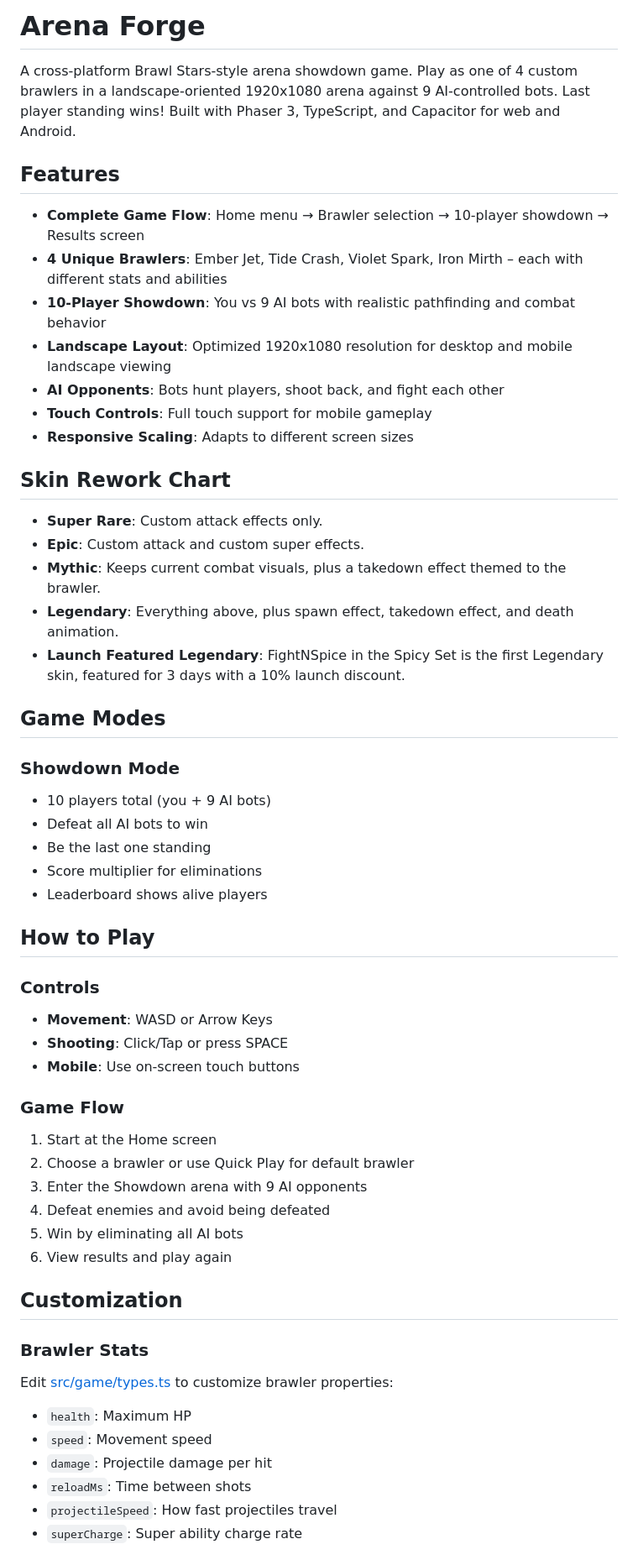
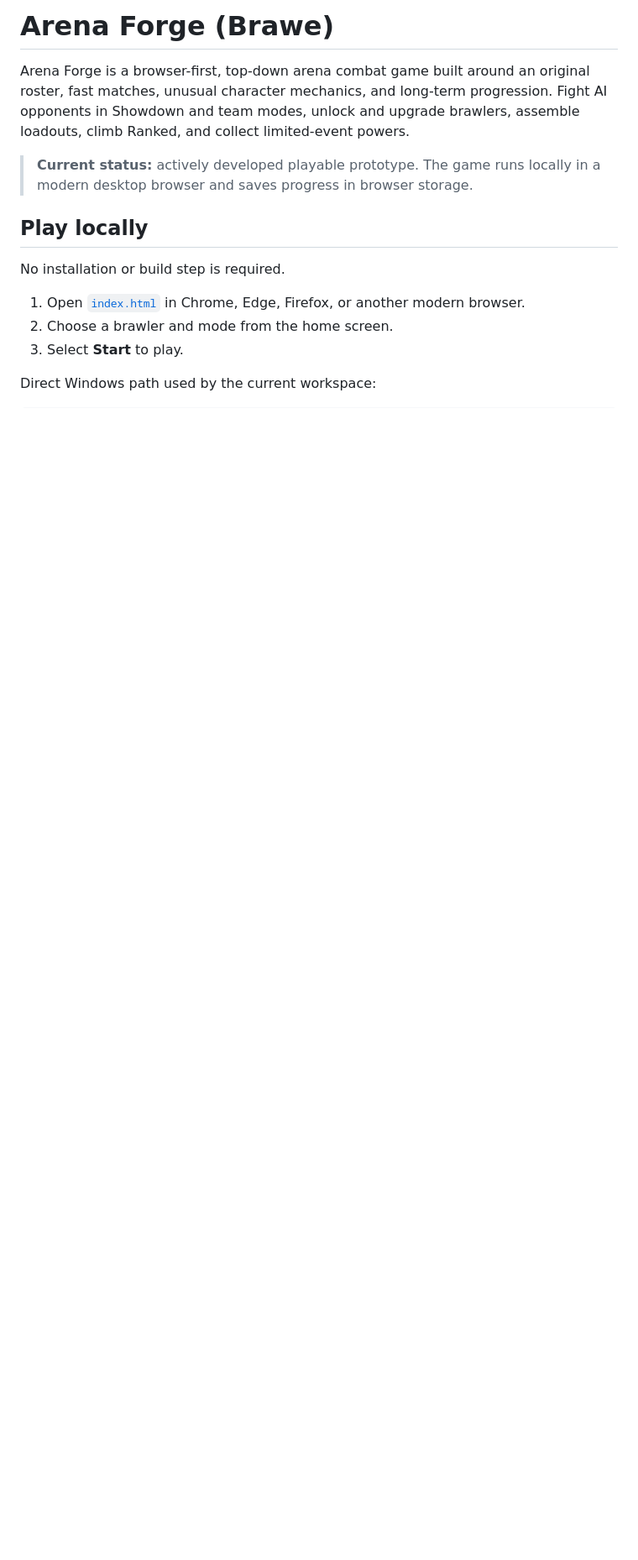
Before and after one commit to anpuop1511/brawe, a Markdown page: README.md, the part around one of its changes. Shown at 84% size. GitHub-like rendering; blank space fills up the shorter version.

```diff
--- a/README.md
+++ b/README.md
@@ -1,57 +1,16 @@
-# Arena Forge
+# Arena Forge (Brawe)
 
-A cross-platform Brawl Stars-style arena showdown game. Play as one of 4 custom brawlers in a landscape-oriented 1920x1080 arena against 9 AI-controlled bots. Last player standing wins! Built with Phaser 3, TypeScript, and Capacitor for web and Android.
+Arena Forge is a browser-first, top-down arena combat game built around an original roster, fast matches, unusual character mechanics, and long-term progression. Fight AI opponents in Showdown and team modes, unlock and upgrade brawlers, assemble loadouts, climb Ranked, and collect limited-event powers.
 
-## Features
+> **Current status:** actively developed playable prototype. The game runs locally in a modern desktop browser and saves progress in browser storage.
 
-- **Complete Game Flow**: Home menu → Brawler selection → 10-player showdown → Results screen
-- **4 Unique Brawlers**: Ember Jet, Tide Crash, Violet Spark, Iron Mirth – each with different stats and abilities
-- **10-Player Showdown**: You vs 9 AI bots with realistic pathfinding and combat behavior
-- **Landscape Layout**: Optimized 1920x1080 resolution for desktop and mobile landscape viewing
-- **AI Opponents**: Bots hunt players, shoot back, and fight each other
-- **Touch Controls**: Full touch support for mobile gameplay
-- **Responsive Scaling**: Adapts to different screen sizes
+## Play locally
 
-## Skin Rework Chart
+No installation or build step is required.
 
-- **Super Rare**: Custom attack effects only.
-- **Epic**: Custom attack and custom super effects.
-- **Mythic**: Keeps current combat visuals, plus a takedown effect themed to the brawler.
-- **Legendary**: Everything above, plus spawn effect, takedown effect, and death animation.
-- **Launch Featured Legendary**: FightNSpice in the Spicy Set is the first Legendary skin, featured for 3 days with a 10% launch discount.
+1. Open [`index.html`](index.html) in Chrome, Edge, Firefox, or another modern browser.
+2. Choose a brawler and mode from the home screen.
+3. Select **Start** to play.
 
-## Game Modes
+Direct Windows path used by the current workspace:
 
-### Showdown Mode
-- 10 players total (you + 9 AI bots)
-- Defeat all AI bots to win
-- Be the last one standing
-- Score multiplier for eliminations
-- Leaderboard shows alive players
-
-## How to Play
-
-### Controls
-- **Movement**: WASD or Arrow Keys
-- **Shooting**: Click/Tap or press SPACE
-- **Mobile**: Use on-screen touch buttons
-
-### Game Flow
-1. Start at the Home screen
-2. Choose a brawler or use Quick Play for default brawler
-3. Enter the Showdown arena with 9 AI opponents
-4. Defeat enemies and avoid being defeated
-5. Win by eliminating all AI bots
-6. View results and play again
-
-## Customization
-
-### Brawler Stats
-Edit [src/game/types.ts](src/game/types.ts) to customize brawler properties:
-- `health`: Maximum HP
-- `speed`: Movement speed
-- `damage`: Projectile damage per hit
-- `reloadMs`: Time between shots
-- `projectileSpeed`: How fast projectiles travel
-- `superCharge`: Super ability charge rate
-
```
Also changed, not shown: other parts of README.md (+124 -87 lines).
